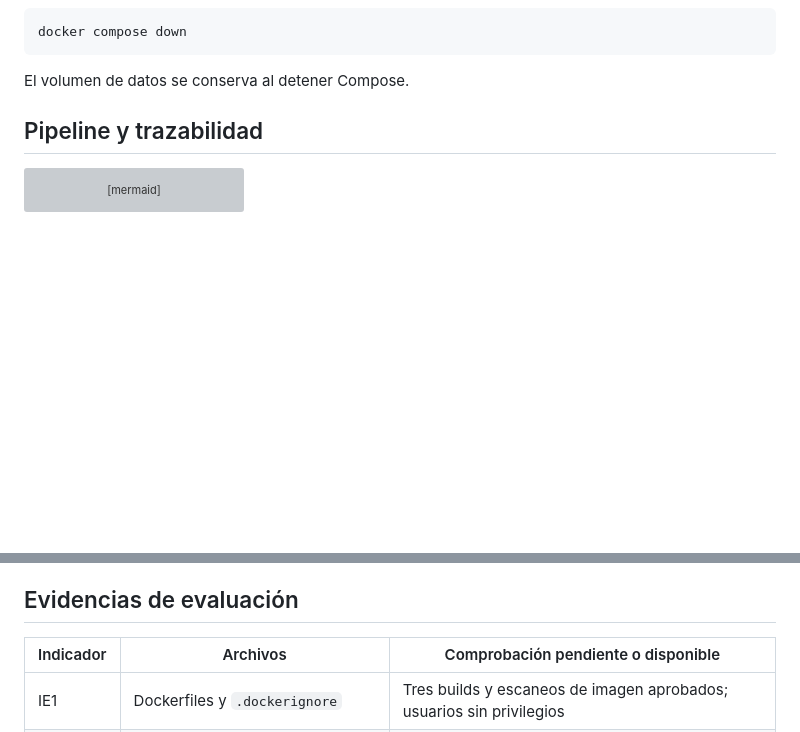
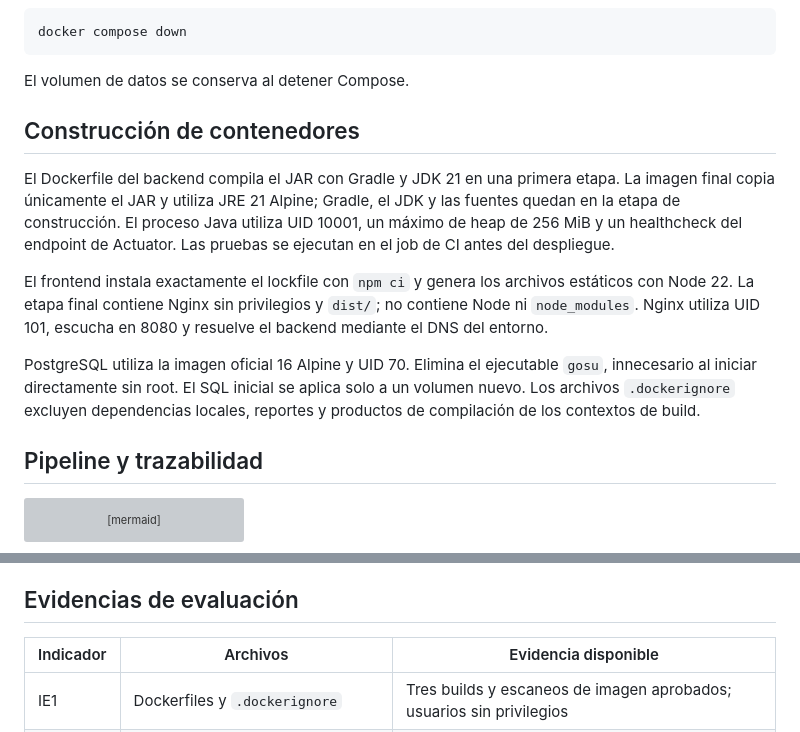
Before and after one commit to Martin-ignaxiiooo/devops-segunda-prueba, a Markdown page: README.md, 2 parts joined by grey strips. Drawn GitHub-style; blank space fills up the shorter version; grey boxes are pictures that could not be loaded.

Commit message:
Document container stages and runtime configuration

````diff
--- a/README.md
+++ b/README.md
@@ -53,6 +53,14 @@ docker compose down
 ```
 
 El volumen de datos se conserva al detener Compose.
+
+## Construcción de contenedores
+
+El Dockerfile del backend compila el JAR con Gradle y JDK 21 en una primera etapa. La imagen final copia únicamente el JAR y utiliza JRE 21 Alpine; Gradle, el JDK y las fuentes quedan en la etapa de construcción. El proceso Java utiliza UID 10001, un máximo de heap de 256 MiB y un healthcheck del endpoint de Actuator. Las pruebas se ejecutan en el job de CI antes del despliegue.
+
+El frontend instala exactamente el lockfile con `npm ci` y genera los archivos estáticos con Node 22. La etapa final contiene Nginx sin privilegios y `dist/`; no contiene Node ni `node_modules`. Nginx utiliza UID 101, escucha en 8080 y resuelve el backend mediante el DNS del entorno.
+
+PostgreSQL utiliza la imagen oficial 16 Alpine y UID 70. Elimina el ejecutable `gosu`, innecesario al iniciar directamente sin root. El SQL inicial se aplica solo a un volumen nuevo. Los archivos `.dockerignore` excluyen dependencias locales, reportes y productos de compilación de los contextos de build.
 
 ## Pipeline y trazabilidad
 
@@ -167,7 +175,7 @@ EKS y el almacenamiento pueden generar cargos aunque la sesión del laboratorio
 
 ## Evidencias de evaluación
 
-| Indicador | Archivos | Comprobación pendiente o disponible |
+| Indicador | Archivos | Evidencia disponible |
 |---|---|---|
 | IE1 | Dockerfiles y `.dockerignore` | Tres builds y escaneos de imagen aprobados; usuarios sin privilegios |
 | IE2 | Pruebas backend y frontend | 36 pruebas backend y 73 frontend, con cobertura y controles CSRF |
````
